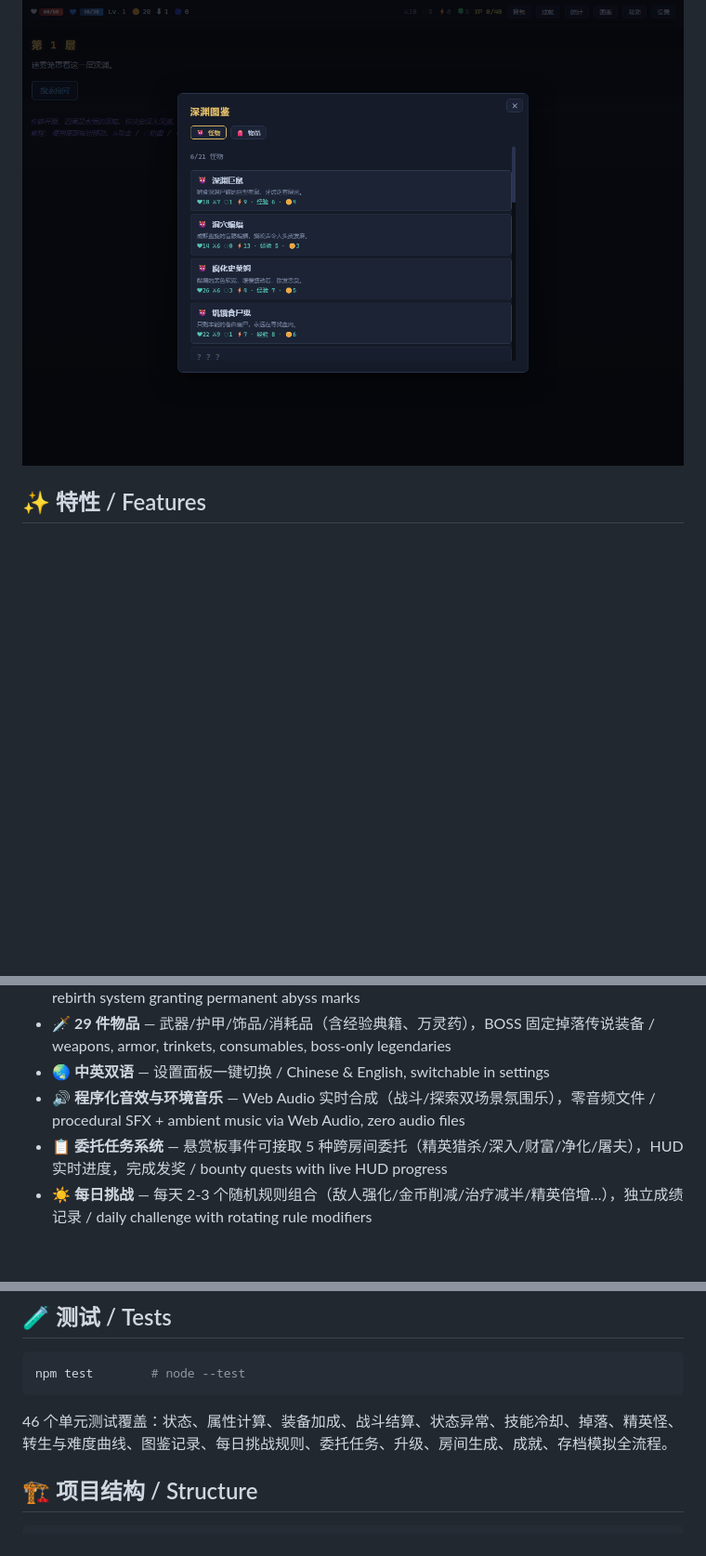
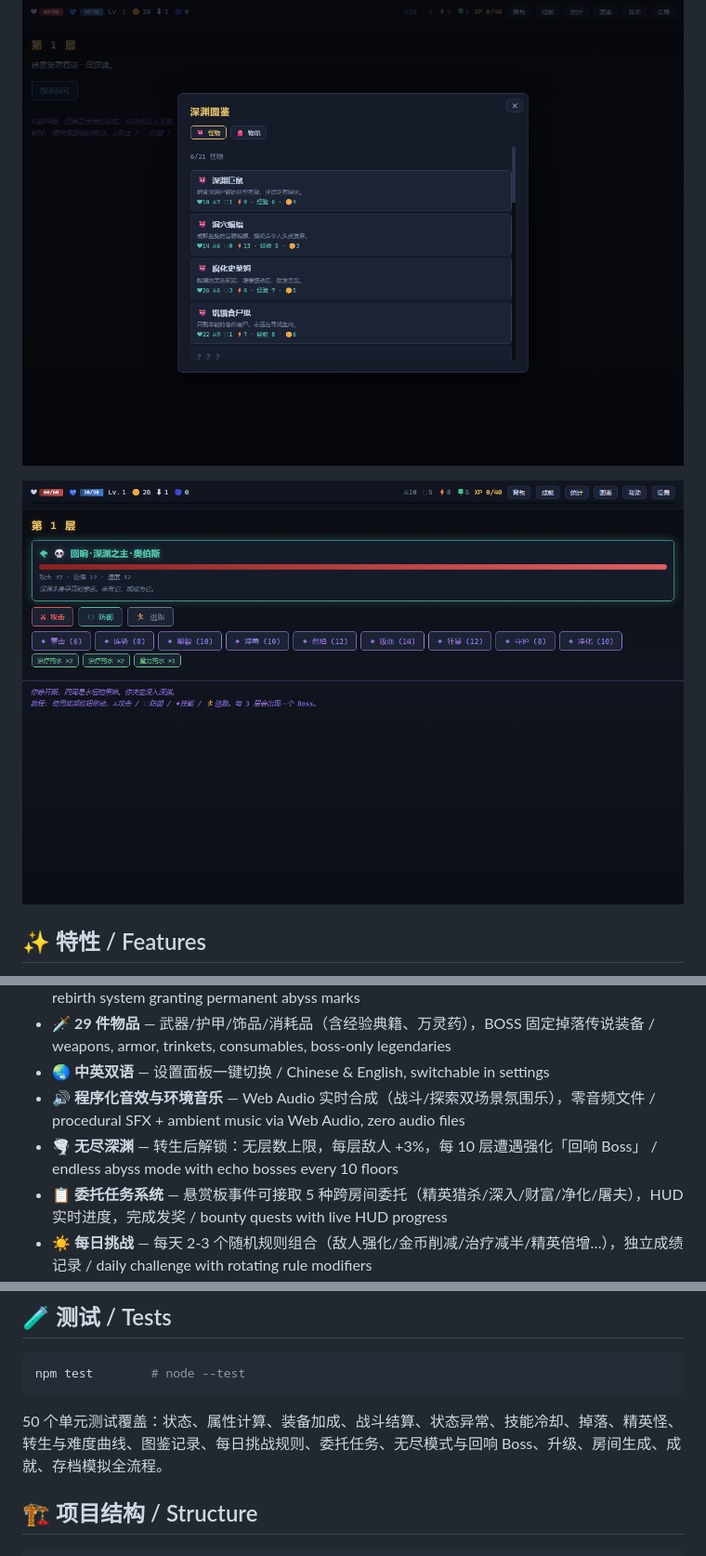
Before and after one commit to Miku-3993/abyss-echo, a Markdown page: README.md, 3 parts joined by grey strips. Shown: that part at 93% size. GitHub-like rendering; pictures changed too: docs/screenshot-echo.png (added); blank space fills up the shorter version.

Commit message:
feat(v1.7.0): endless abyss mode (unbounded floors, +3% per floor, echo bosses every 10 with teal styling & bonus drops), 3 new achievements, 50 tests

````diff
--- a/README.md
+++ b/README.md
@@ -22,6 +22,8 @@ A **zero-dependency, pure front-end** text-based dungeon RPG. Dark cosmic-fantas
 
 ![Codex](docs/screenshot-codex.png)
 
+![Echo Boss](docs/screenshot-echo.png)
+
 ## ✨ 特性 / Features
 
 - 🕳️ **12 层深渊** — 每层随机房间：战斗、事件、宝箱、陷阱、营地 / 12 floors of randomized rooms
@@ -35,6 +37,7 @@ A **zero-dependency, pure front-end** text-based dungeon RPG. Dark cosmic-fantas
 - 🗡️ **29 件物品** — 武器/护甲/饰品/消耗品（含经验典籍、万灵药），BOSS 固定掉落传说装备 / weapons, armor, trinkets, consumables, boss-only legendaries
 - 🌏 **中英双语** — 设置面板一键切换 / Chinese & English, switchable in settings
 - 🔊 **程序化音效与环境音乐** — Web Audio 实时合成（战斗/探索双场景氛围乐），零音频文件 / procedural SFX + ambient music via Web Audio, zero audio files
+- 🌪 **无尽深渊** — 转生后解锁：无层数上限，每层敌人 +3%，每 10 层遭遇强化「回响 Boss」 / endless abyss mode with echo bosses every 10 floors
 - 📋 **委托任务系统** — 悬赏板事件可接取 5 种跨房间委托（精英猎杀/深入/财富/净化/屠夫），HUD 实时进度，完成发奖 / bounty quests with live HUD progress
 - ☀️ **每日挑战** — 每天 2-3 个随机规则组合（敌人强化/金币削减/治疗减半/精英倍增…），独立成绩记录 / daily challenge with rotating rule modifiers
 - 📜 **深渊图鉴** — 怪物与物品编年史，击杀/收集即解锁条目（跨转生保留） / codex of monsters & items, unlocked by slaying & collecting
@@ -59,7 +62,7 @@ A **zero-dependency, pure front-end** text-based dungeon RPG. Dark cosmic-fantas
 npm test        # node --test
 ```
 
-46 个单元测试覆盖：状态、属性计算、装备加成、战斗结算、状态异常、技能冷却、掉落、精英怪、转生与难度曲线、图鉴记录、每日挑战规则、委托任务、升级、房间生成、成就、存档模拟全流程。
+50 个单元测试覆盖：状态、属性计算、装备加成、战斗结算、状态异常、技能冷却、掉落、精英怪、转生与难度曲线、图鉴记录、每日挑战规则、委托任务、无尽模式与回响 Boss、升级、房间生成、成就、存档模拟全流程。
 
 ## 🏗 项目结构 / Structure
 
````
Also changed, not shown: 7 other files.
